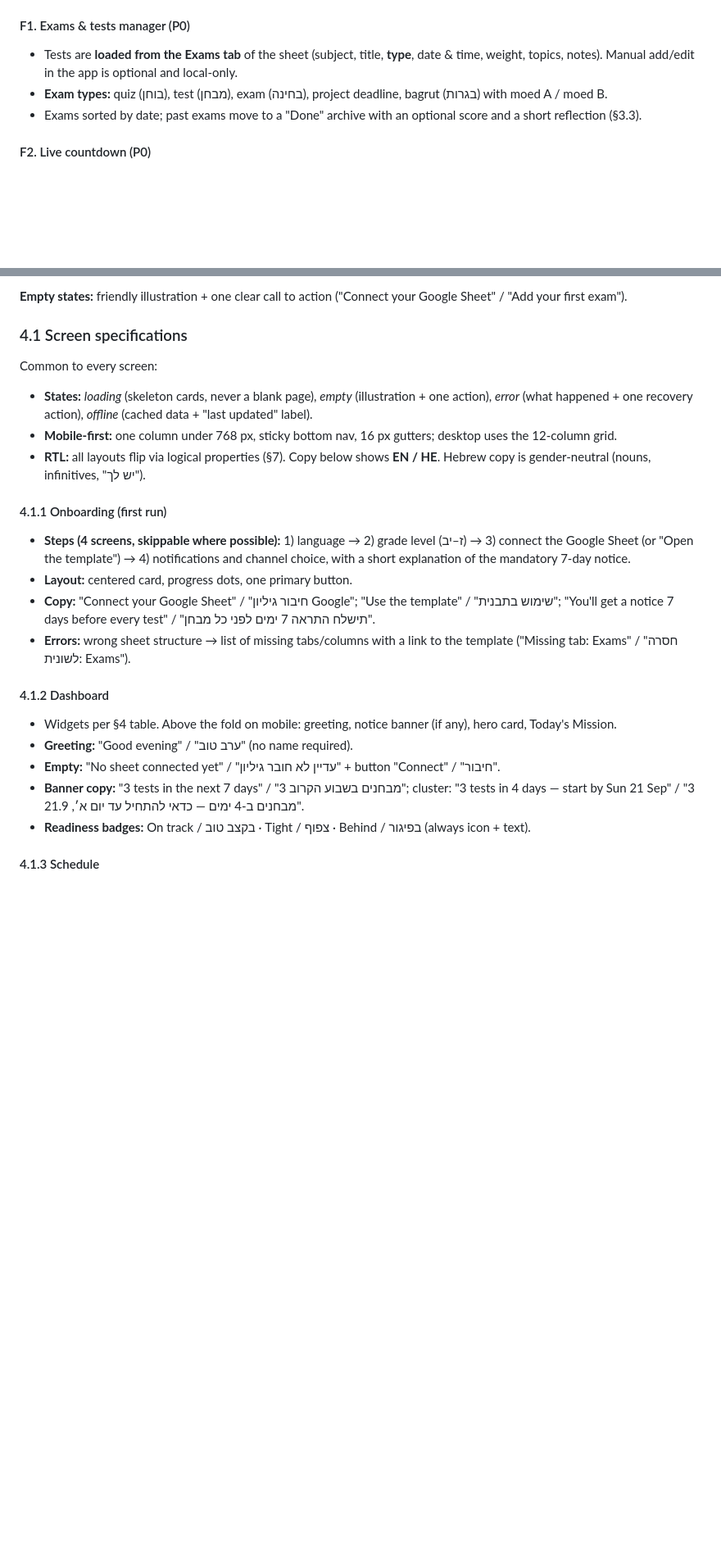
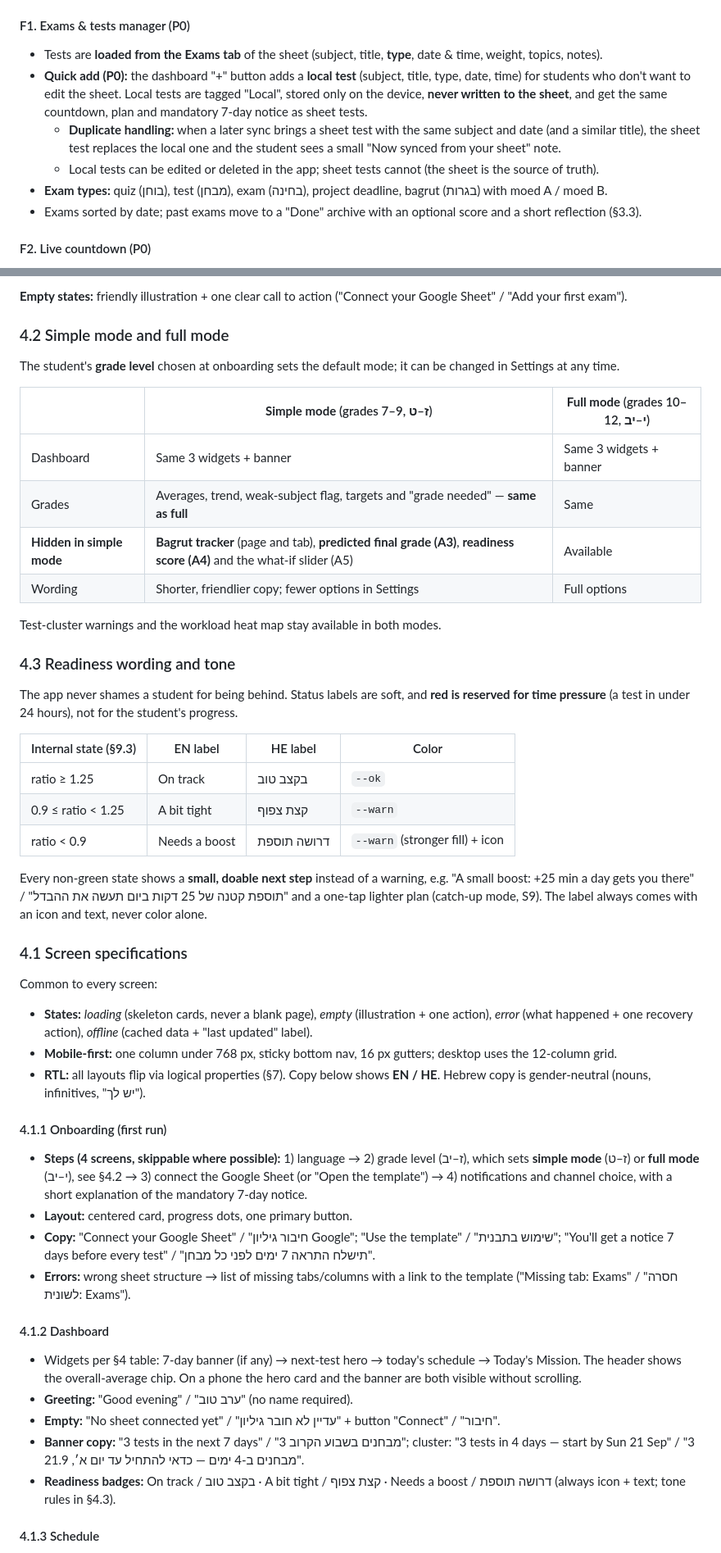
Before and after one commit to AsafKakun/Claude-Code-lesson-3-AIDO, a Markdown page: SPEC.md, 2 parts joined by grey strips. Shown at 82% size. Rendered like a GitHub page; blank space fills up the shorter version.

```diff
--- a/SPEC.md
+++ b/SPEC.md
@@ -91,7 +92,10 @@ Priority key used in this document: **P0** = must be in v1, **P1** = should be i
 - Holidays / days off come from the **Holidays** tab or from a `Schedule` row with `type = off`. One-off changes (substitute lesson, cancelled lesson) are Schedule rows with a specific `date`.
 
 #### F1. Exams & tests manager (P0)
-- Tests are **loaded from the Exams tab** of the sheet (subject, title, **type**, date & time, weight, topics, notes). Manual add/edit in the app is optional and local-only.
+- Tests are **loaded from the Exams tab** of the sheet (subject, title, **type**, date & time, weight, topics, notes).
+- **Quick add (P0):** the dashboard "+" button adds a **local test** (subject, title, type, date, time) for students who don't want to edit the sheet. Local tests are tagged "Local", stored only on the device, **never written to the sheet**, and get the same countdown, plan and mandatory 7-day notice as sheet tests.
+  - **Duplicate handling:** when a later sync brings a sheet test with the same subject and date (and a similar title), the sheet test replaces the local one and the student sees a small "Now synced from your sheet" note.
+  - Local tests can be edited or deleted in the app; sheet tests cannot (the sheet is the source of truth).
 - **Exam types:** quiz (בוחן), test (מבחן), exam (בחינה), project deadline, bagrut (בגרות) with moed A / moed B.
 - Exams sorted by date; past exams move to a "Done" archive with an optional score and a short reflection (§3.3).
 
@@ -219,5 +232,28 @@ The dashboard is the home screen. Widgets are cards on a responsive grid (12 col
 
 **Empty states:** friendly illustration + one clear call to action ("Connect your Google Sheet" / "Add your first exam").
+
+### 4.2 Simple mode and full mode
+The student's **grade level** chosen at onboarding sets the default mode; it can be changed in Settings at any time.
+
+| | **Simple mode** (grades 7–9, ז–ט) | **Full mode** (grades 10–12, י–יב) |
+|---|---|---|
+| Dashboard | Same 3 widgets + banner | Same 3 widgets + banner |
+| Grades | Averages, trend, weak-subject flag, targets and "grade needed" — **same as full** | Same |
+| **Hidden in simple mode** | **Bagrut tracker** (page and tab), **predicted final grade (A3)**, **readiness score (A4)** and the what-if slider (A5) | Available |
+| Wording | Shorter, friendlier copy; fewer options in Settings | Full options |
+
+Test-cluster warnings and the workload heat map stay available in both modes.
+
+### 4.3 Readiness wording and tone
+The app never shames a student for being behind. Status labels are soft, and **red is reserved for time pressure** (a test in under 24 hours), not for the student's progress.
+
+| Internal state (§9.3) | EN label | HE label | Color |
+|---|---|---|---|
+| ratio ≥ 1.25 | On track | בקצב טוב | `--ok` |
+| 0.9 ≤ ratio < 1.25 | A bit tight | קצת צפוף | `--warn` |
+| ratio < 0.9 | Needs a boost | דרושה תוספת | `--warn` (stronger fill) + icon |
+
+Every non-green state shows a **small, doable next step** instead of a warning, e.g. "A small boost: +25 min a day gets you there" / "תוספת קטנה של 25 דקות ביום תעשה את ההבדל" and a one-tap lighter plan (catch-up mode, S9). The label always comes with an icon and text, never color alone.
 
 ### 4.1 Screen specifications
 
@@ -227,17 +263,17 @@ Common to every screen:
 - **RTL:** all layouts flip via logical properties (§7). Copy below shows **EN / HE**. Hebrew copy is gender-neutral (nouns, infinitives, "יש לך").
 
 #### 4.1.1 Onboarding (first run)
-- **Steps (4 screens, skippable where possible):** 1) language → 2) grade level (ז–יב) → 3) connect the Google Sheet (or "Open the template") → 4) notifications and channel choice, with a short explanation of the mandatory 7-day notice.
+- **Steps (4 screens, skippable where possible):** 1) language → 2) grade level (ז–יב), which sets **simple mode** (ז–ט) or **full mode** (י–יב), see §4.2 → 3) connect the Google Sheet (or "Open the template") → 4) notifications and channel choice, with a short explanation of the mandatory 7-day notice.
 - **Layout:** centered card, progress dots, one primary button.
 - **Copy:** "Connect your Google Sheet" / "חיבור גיליון Google"; "Use the template" / "שימוש בתבנית"; "You'll get a notice 7 days before every test" / "תישלח התראה 7 ימים לפני כל מבחן".
 - **Errors:** wrong sheet structure → list of missing tabs/columns with a link to the template ("Missing tab: Exams" / "חסרה לשונית: Exams").
 
 #### 4.1.2 Dashboard
-- Widgets per §4 table. Above the fold on mobile: greeting, notice banner (if any), hero card, Today's Mission.
+- Widgets per §4 table: 7-day banner (if any) → next-test hero → today's schedule → Today's Mission. The header shows the overall-average chip. On a phone the hero card and the banner are both visible without scrolling.
 - **Greeting:** "Good evening" / "ערב טוב" (no name required).
 - **Empty:** "No sheet connected yet" / "עדיין לא חובר גיליון" + button "Connect" / "חיבור".
 - **Banner copy:** "3 tests in the next 7 days" / "3 מבחנים בשבוע הקרוב"; cluster: "3 tests in 4 days — start by Sun 21 Sep" / "3 מבחנים ב-4 ימים — כדאי להתחיל עד יום א׳, 21.9".
-- **Readiness badges:** On track / בקצב טוב · Tight / צפוף · Behind / בפיגור (always icon + text).
+- **Readiness badges:** On track / בקצב טוב · A bit tight / קצת צפוף · Needs a boost / דרושה תוספת (always icon + text; tone rules in §4.3).
 
 #### 4.1.3 Schedule
 - **Purpose:** the weekly timetable and today's context.
```
Also changed, not shown: other parts of SPEC.md (+43 -27 lines).
